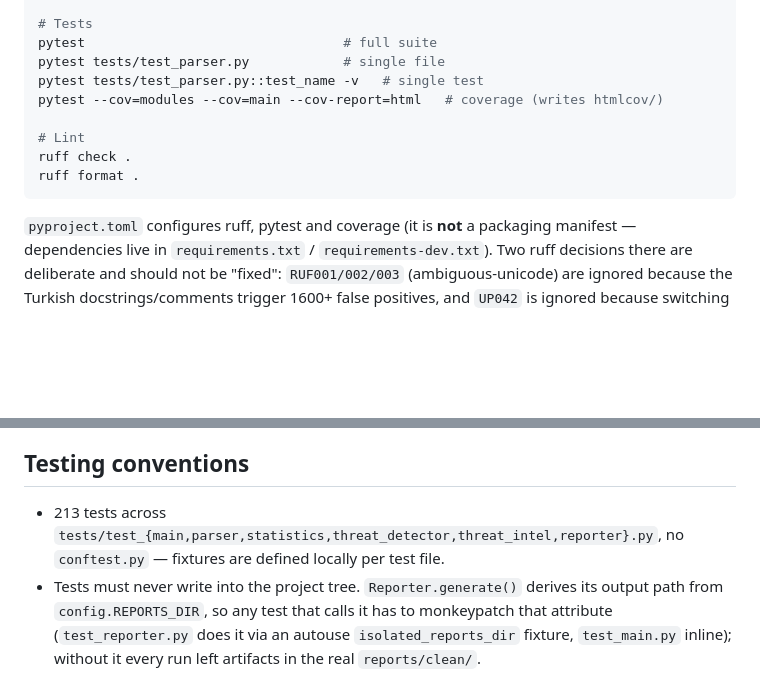
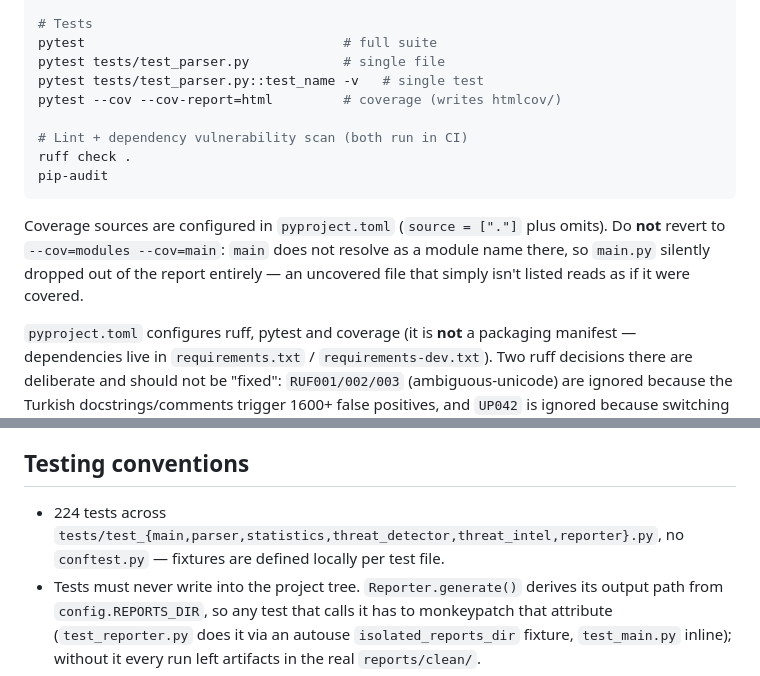
Before and after one commit to salihogz/automated-pcap-forensic, a Markdown page: CLAUDE.md, 2 parts joined by grey strips. GitHub-like rendering; blank space fills up the shorter version.

````diff
--- a/CLAUDE.md
+++ b/CLAUDE.md
@@ -20,12 +20,14 @@ python main.py -v                     # DEBUG-level logging
 pytest                                 # full suite
 pytest tests/test_parser.py            # single file
 pytest tests/test_parser.py::test_name -v   # single test
-pytest --cov=modules --cov=main --cov-report=html   # coverage (writes htmlcov/)
+pytest --cov --cov-report=html         # coverage (writes htmlcov/)
 
-# Lint
+# Lint + dependency vulnerability scan (both run in CI)
 ruff check .
-ruff format .
+pip-audit
 ```
+
+Coverage sources are configured in `pyproject.toml` (`source = ["."]` plus omits). Do **not** revert to `--cov=modules --cov=main`: `main` does not resolve as a module name there, so `main.py` silently dropped out of the report entirely — an uncovered file that simply isn't listed reads as if it were covered.
 
 `pyproject.toml` configures ruff, pytest and coverage (it is **not** a packaging manifest — dependencies live in `requirements.txt` / `requirements-dev.txt`). Two ruff decisions there are deliberate and should not be "fixed": `RUF001/002/003` (ambiguous-unicode) are ignored because the Turkish docstrings/comments trigger 1600+ false positives, and `UP042` is ignored because switching `class X(str, Enum)` to `StrEnum` would change what `str(member)` returns — the report template relies on the current behaviour via `finding.severity|string`. `ruff format` has **not** been applied to the codebase, so CI runs `ruff check` only. No Docker support yet (listed as planned in README).
 
@@ -75,7 +77,7 @@ Data contracts live in `modules/models.py` and are shared across every stage: `P
 
 ## Testing conventions
 
-- 213 tests across `tests/test_{main,parser,statistics,threat_detector,threat_intel,reporter}.py`, no `conftest.py` — fixtures are defined locally per test file.
+- 224 tests across `tests/test_{main,parser,statistics,threat_detector,threat_intel,reporter}.py`, no `conftest.py` — fixtures are defined locally per test file.
 - Tests must never write into the project tree. `Reporter.generate()` derives its output path from `config.REPORTS_DIR`, so any test that calls it has to monkeypatch that attribute (`test_reporter.py` does it via an autouse `isolated_reports_dir` fixture, `test_main.py` inline); without it every run left artifacts in the real `reports/clean/`.
 - `tests/snapshots/report_snapshot.html` is used for reporter snapshot-style assertions.
 - Samples for manual/integration testing live under `samples/clean/` and `samples/malicious/`; actual `.pcap`/`.pcapng` files are gitignored (only `.gitkeep` is tracked) — don't assume a sample file exists in a fresh checkout.
````
Also changed, not shown: README.md (+6 -2 lines), docs/report-findings.png, docs/report-overview.png, docs/report-protocols.png (added), docs/report-risk.png, 3 other files.
